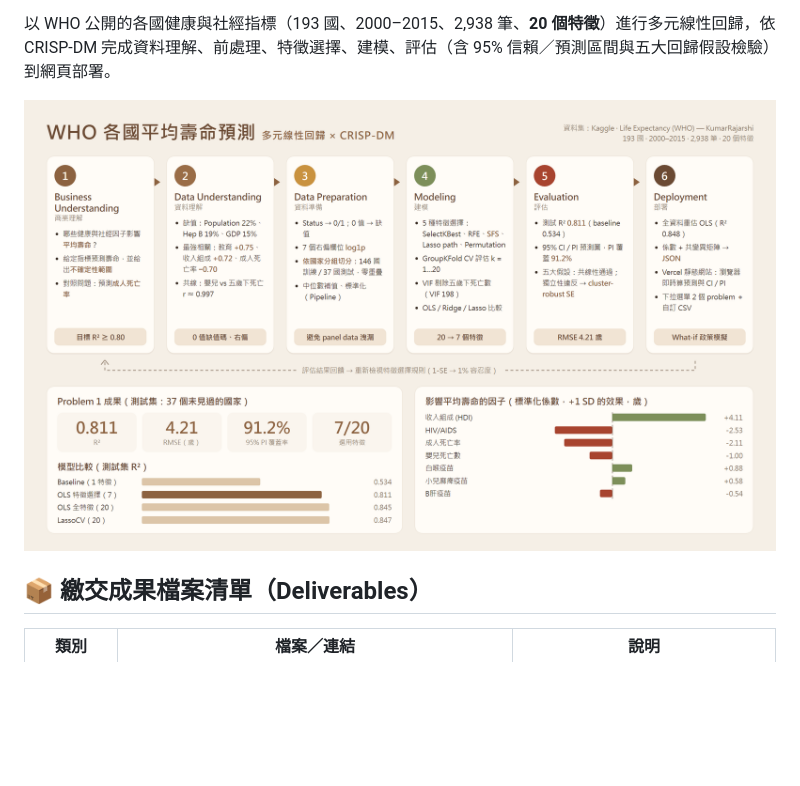
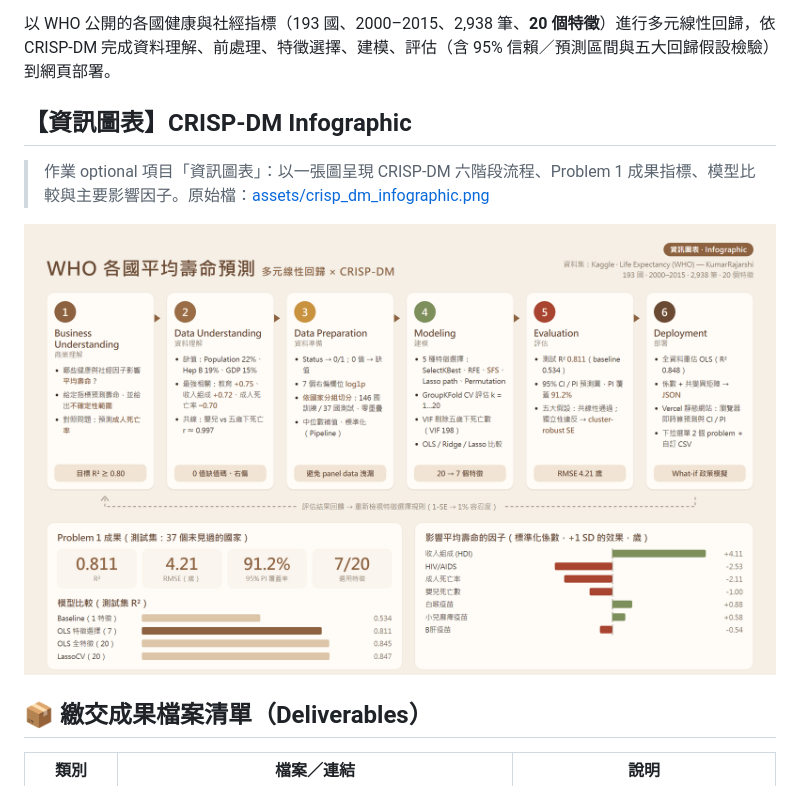
Before and after one commit to susuannie/1028HW2, a Markdown page: README.md, the part around the change. Drawn GitHub-style; pictures changed too: assets/crisp_dm_infographic.png; blank space fills up the shorter version.

```diff
--- a/README.md
+++ b/README.md
@@ -7,6 +7,10 @@
 - 📄 **報告書 PDF**：[notebooks/HW2_report.pdf](notebooks/HW2_report.pdf)
 
 以 WHO 公開的各國健康與社經指標（193 國、2000–2015、2,938 筆、**20 個特徵**）進行多元線性回歸，依 CRISP-DM 完成資料理解、前處理、特徵選擇、建模、評估（含 95% 信賴／預測區間與五大回歸假設檢驗）到網頁部署。
+
+## 【資訊圖表】CRISP-DM Infographic
+
+> 作業 optional 項目「資訊圖表」：以一張圖呈現 CRISP-DM 六階段流程、Problem 1 成果指標、模型比較與主要影響因子。原始檔：[assets/crisp_dm_infographic.png](assets/crisp_dm_infographic.png)
 
 ![CRISP-DM 資訊圖表](assets/crisp_dm_infographic.png)
 
```
Also changed, not shown: 3 other files.
